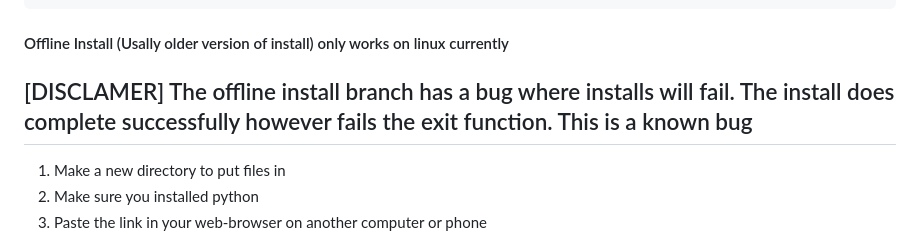
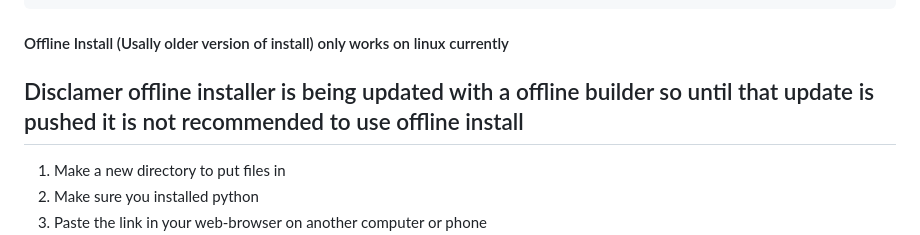
Before and after one commit to Majix-Co/map-server, a Markdown page: README.md, the part around the change. Drawn GitHub-style.

````diff
--- a/README.md
+++ b/README.md
@@ -74,7 +74,8 @@ curl https://raw.githubusercontent.com/Majix-Co/map-server/refs/heads/Installmai
 ```
 
 <h4> Offline Install (Usally older version of install) only works on linux currently</h4>
-<h2>[DISCLAMER] The offline install branch has a bug where installs will fail. The install does complete successfully however fails the exit function. This is a known bug</h2>
+<h2>Disclamer offline installer is being updated with a offline builder so until that update is pushed it is not recommended to use offline install</h2>
+<!-- <h2>[DISCLAMER] The offline install branch has a bug where installs will fail. The install does complete successfully however fails the exit function. This is a known bug</h2> -->
 <ol>
   <li> Make a new directory to put files in</li>
   <li> Make sure you installed python </li>
````
